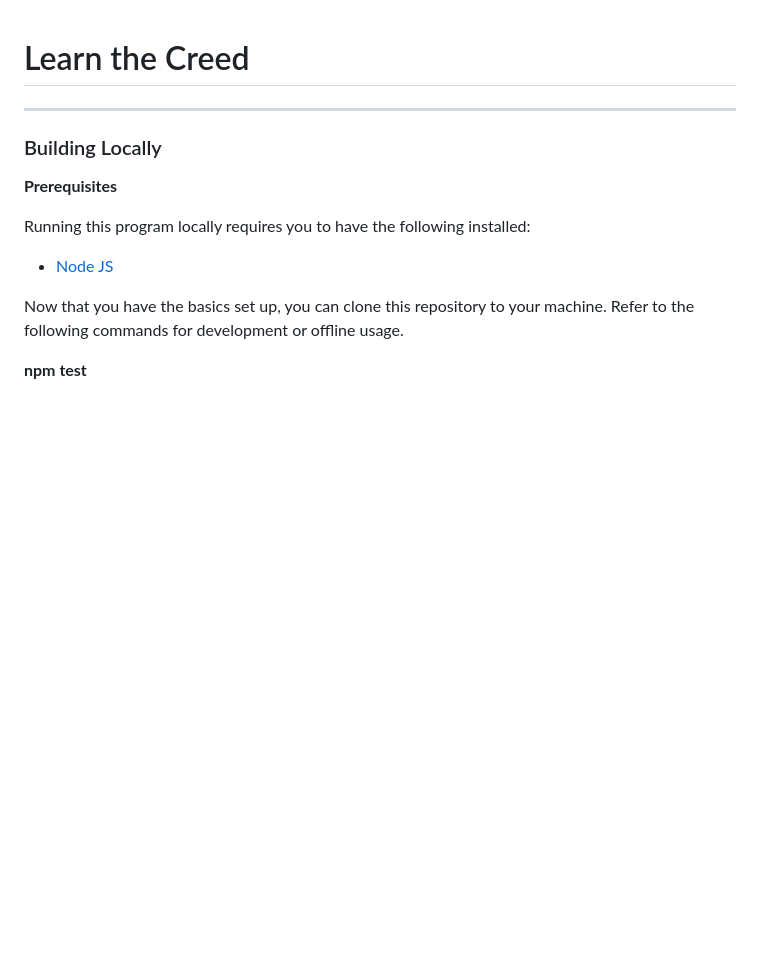
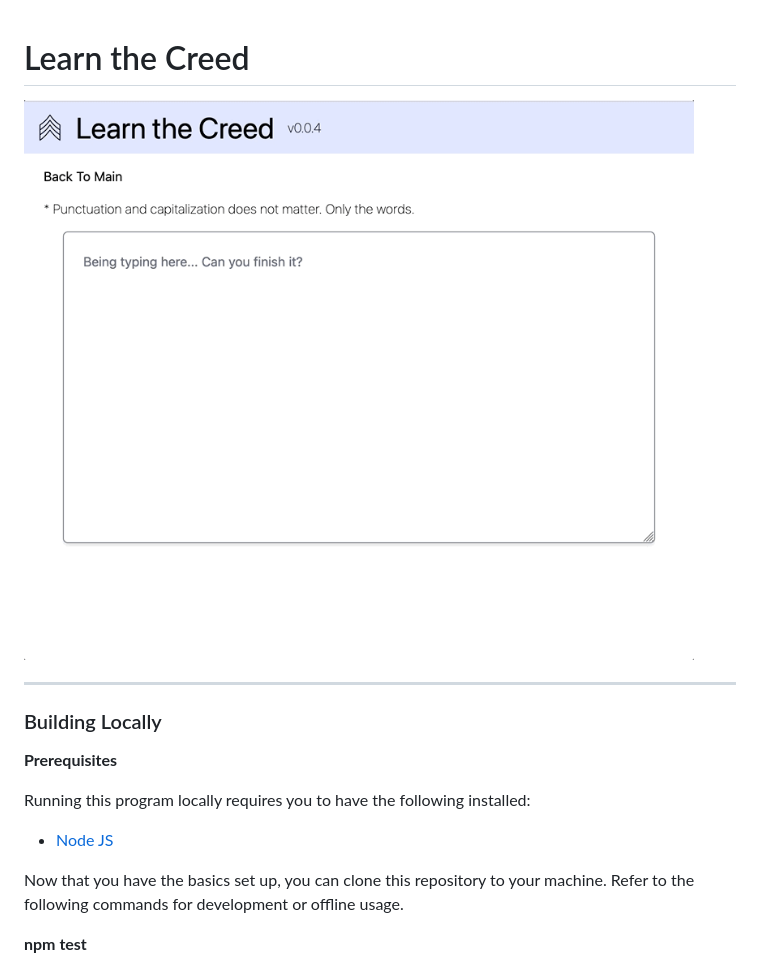
Before and after one commit to dustinws/learn-the-creed, a Markdown page: README.md, the part around the change. Drawn GitHub-style; pictures changed too: usage.gif (added); blank space fills up the shorter version.

Commit message:
chore(docs): bump version and add usage gif

```diff
--- a/README.md
+++ b/README.md
@@ -1,4 +1,6 @@
 # Learn the Creed
+
+![](./usage.gif)
 
 ---
 
```
Also changed, not shown: 1 other file.
